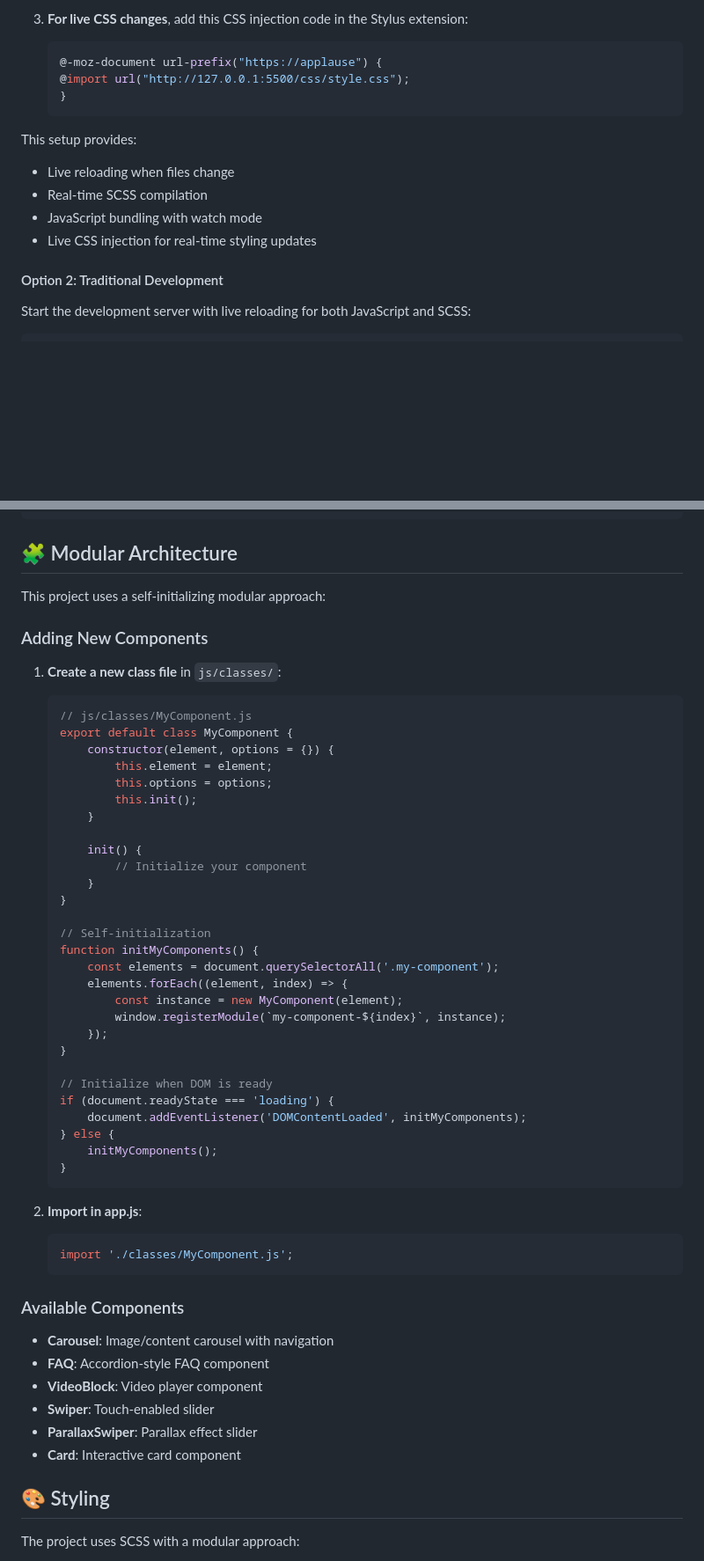
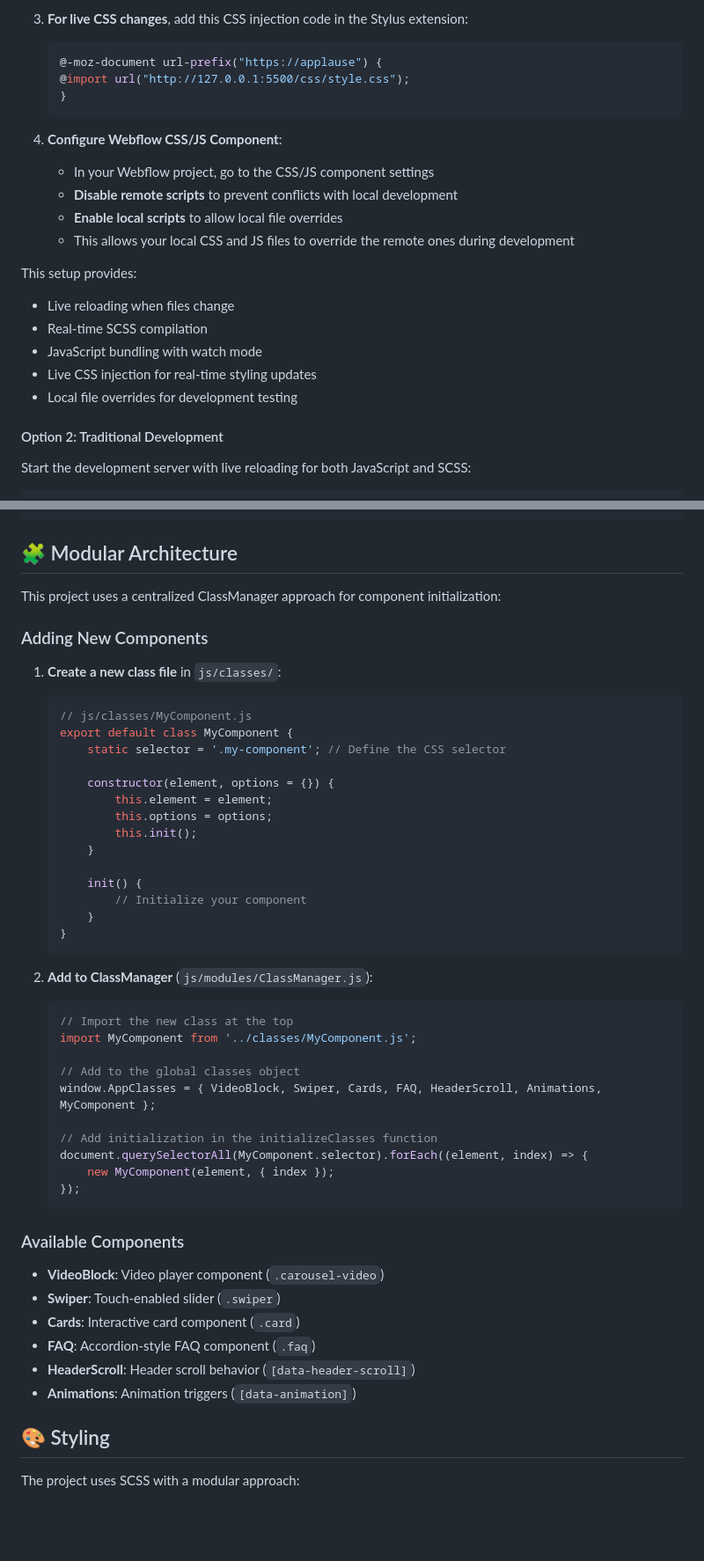
Before and after one commit to carlosgnotario/estateguru, a Markdown page: README.md, 2 parts joined by grey strips. Shown at 88% size. Drawn GitHub-style; blank space fills up the shorter version.

Commit message:
improved readme

````diff
--- a/README.md
+++ b/README.md
@@ -71,11 +71,18 @@ Before you begin, ensure you have the following installed:
    }
    ```
 
+4. **Configure Webflow CSS/JS Component**:
+   - In your Webflow project, go to the CSS/JS component settings
+   - **Disable remote scripts** to prevent conflicts with local development
+   - **Enable local scripts** to allow local file overrides
+   - This allows your local CSS and JS files to override the remote ones during development
+
 This setup provides:
 - Live reloading when files change
 - Real-time SCSS compilation
 - JavaScript bundling with watch mode
 - Live CSS injection for real-time styling updates
+- Local file overrides for development testing
 
 #### Option 2: Traditional Development
 
@@ -141,7 +148,7 @@ applause/
 
 ## 🧩 Modular Architecture
 
-This project uses a self-initializing modular approach:
+This project uses a centralized ClassManager approach for component initialization:
 
 ### Adding New Components
 
@@ -149,6 +156,8 @@ This project uses a self-initializing modular approach:
    ```javascript
    // js/classes/MyComponent.js
    export default class MyComponent {
+       static selector = '.my-component'; // Define the CSS selector
+
        constructor(element, options = {}) {
            this.element = element;
            this.options = options;
@@ -159,37 +168,30 @@ This project uses a self-initializing modular approach:
            // Initialize your component
        }
    }
-
-   // Self-initialization
-   function initMyComponents() {
-       const elements = document.querySelectorAll('.my-component');
-       elements.forEach((element, index) => {
-           const instance = new MyComponent(element);
-           window.registerModule(`my-component-${index}`, instance);
-       });
-   }
-
-   // Initialize when DOM is ready
-   if (document.readyState === 'loading') {
-       document.addEventListener('DOMContentLoaded', initMyComponents);
-   } else {
-       initMyComponents();
-   }
    ```
 
-2. **Import in app.js**:
+2. **Add to ClassManager** (`js/modules/ClassManager.js`):
    ```javascript
-   import './classes/MyComponent.js';
+   // Import the new class at the top
+   import MyComponent from '../classes/MyComponent.js';
+
+   // Add to the global classes object
+   window.AppClasses = { VideoBlock, Swiper, Cards, FAQ, HeaderScroll, Animations, MyComponent };
+
+   // Add initialization in the initializeClasses function
+   document.querySelectorAll(MyComponent.selector).forEach((element, index) => {
+       new MyComponent(element, { index });
+   });
    ```
 
 ### Available Components
 
-- **Carousel**: Image/content carousel with navigation
-- **FAQ**: Accordion-style FAQ component
-- **VideoBlock**: Video player component
-- **Swiper**: Touch-enabled slider
-- **ParallaxSwiper**: Parallax effect slider
-- **Card**: Interactive card component
+- **VideoBlock**: Video player component (`.carousel-video`)
+- **Swiper**: Touch-enabled slider (`.swiper`)
+- **Cards**: Interactive card component (`.card`)
+- **FAQ**: Accordion-style FAQ component (`.faq`)
+- **HeaderScroll**: Header scroll behavior (`[data-header-scroll]`)
+- **Animations**: Animation triggers (`[data-animation]`)
 
 ## 🎨 Styling
 
````
Also changed, not shown: other parts of README.md (+3 -3 lines).
